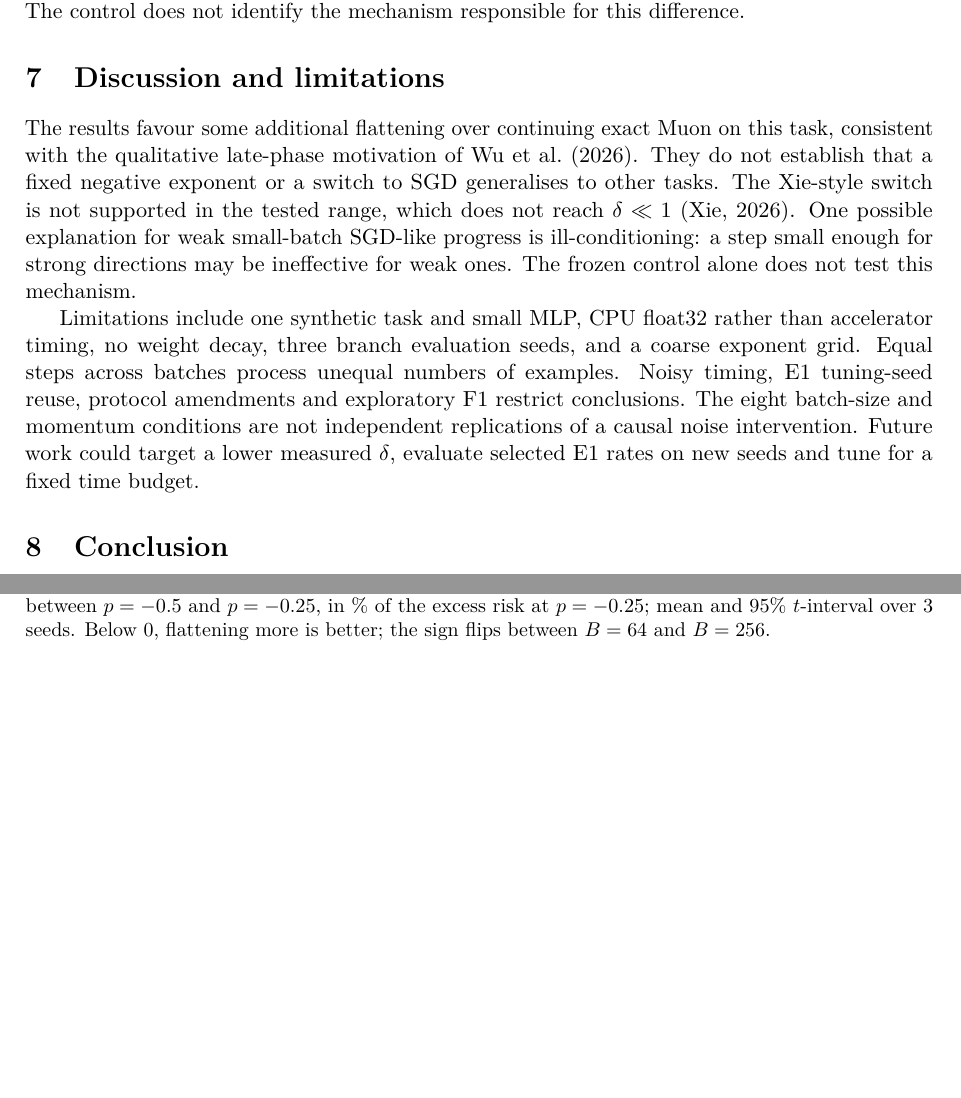
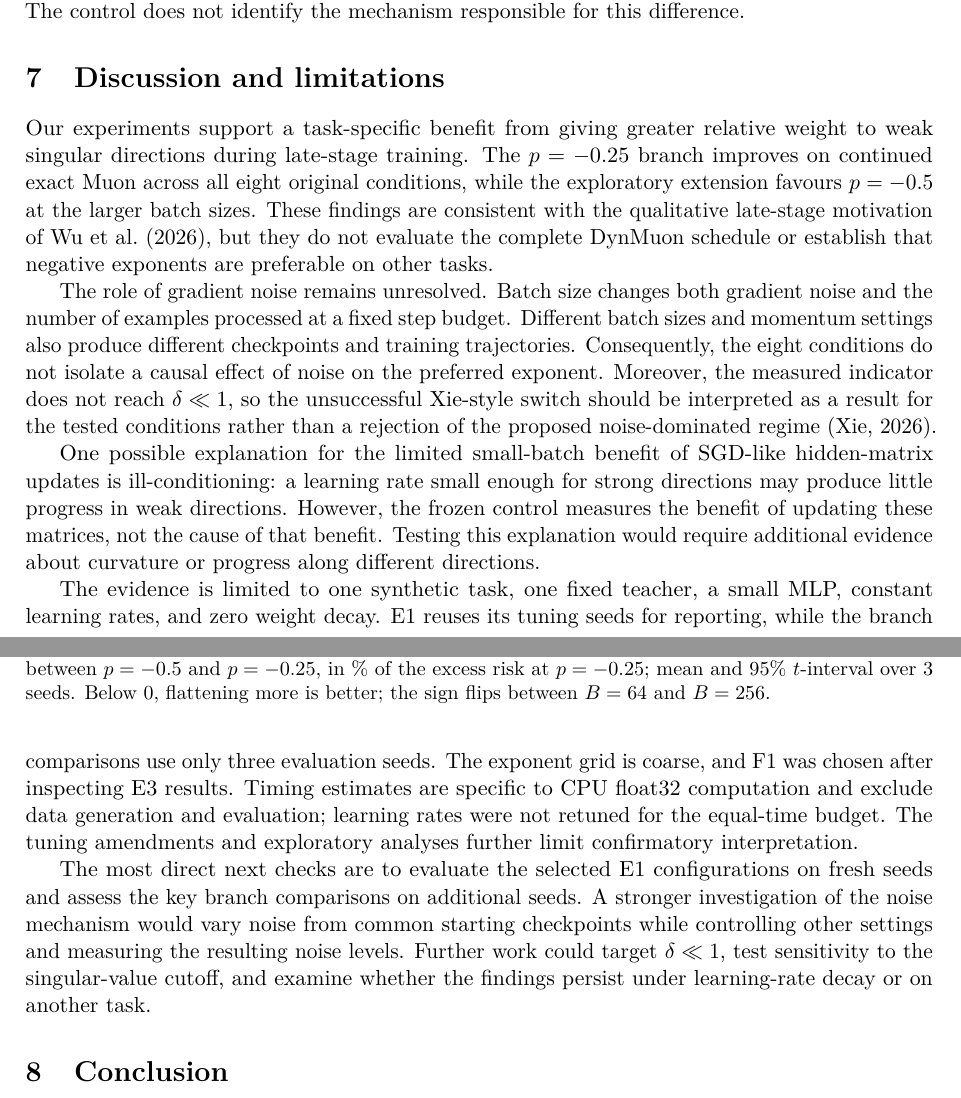
Before and after one commit to jiayunchee/dsa4212_Muon, a LaTeX paper (report/main.tex): two parts of pages 6 and 7 of 8, joined at a grey line, cut so that both start at the same text, the shorter picture padded with empty space. Compiled offline with pdfLaTeX.

Commit message:
Connect findings to scope, limitations and targeted future work
The updated text provides additional insights into the experimental results and limitations, emphasizing the task-specific benefits and unresolved issues related to gradient noise and ill-conditioning. It also outlines future work directions and the need for further investigation into the noise mechanism.

```diff
--- a/report/main.tex
+++ b/report/main.tex
@@ -254,9 +254,15 @@ The exploratory frozen control investigates the very small learning rates select
 %   seeds; p grid in steps of 0.25; equal steps across B (larger batches see more data); timing is
 %   hardware- and load-dependent; F1 not pre-registered. Without E5, H2 is "not supported in our noise
 %   regime", not "refuted".
-The results favour some additional flattening over continuing exact Muon on this task, consistent with the qualitative late-phase motivation of \citet{wu2026dynmuon}. They do not establish that a fixed negative exponent or a switch to SGD generalises to other tasks. The Xie-style switch is not supported in the tested range, which does not reach $\delta\ll1$ \citep{xie2026noise}. One possible explanation for weak small-batch SGD-like progress is ill-conditioning: a step small enough for strong directions may be ineffective for weak ones. The frozen control alone does not test this mechanism.
+Our experiments support a task-specific benefit from giving greater relative weight to weak singular directions during late-stage training. The $p=-0.25$ branch improves on continued exact Muon across all eight original conditions, while the exploratory extension favours $p=-0.5$ at the larger batch sizes. These findings are consistent with the qualitative late-stage motivation of \citet{wu2026dynmuon}, but they do not evaluate the complete DynMuon schedule or establish that negative exponents are preferable on other tasks.
 
-Limitations include one synthetic task and small MLP, CPU float32 rather than accelerator timing, no weight decay, three branch evaluation seeds, and a coarse exponent grid. Equal steps across batches process unequal numbers of examples. Noisy timing, E1 tuning-seed reuse, protocol amendments and exploratory F1 restrict conclusions. The eight batch-size and momentum conditions are not independent replications of a causal noise intervention. Future work could target a lower measured $\delta$, evaluate selected E1 rates on new seeds and tune for a fixed time budget.
+The role of gradient noise remains unresolved. Batch size changes both gradient noise and the number of examples processed at a fixed step budget. Different batch sizes and momentum settings also produce different checkpoints and training trajectories. Consequently, the eight conditions do not isolate a causal effect of noise on the preferred exponent. Moreover, the measured indicator does not reach $\delta\ll1$, so the unsuccessful Xie-style switch should be interpreted as a result for the tested conditions rather than a rejection of the proposed noise-dominated regime \citep{xie2026noise}.
+
+One possible explanation for the limited small-batch benefit of SGD-like hidden-matrix updates is ill-conditioning: a learning rate small enough for strong directions may produce little progress in weak directions. However, the frozen control measures the benefit of updating these matrices, not the cause of that benefit. Testing this explanation would require additional evidence about curvature or progress along different directions.
+
+The evidence is limited to one synthetic task, one fixed teacher, a small MLP, constant learning rates, and zero weight decay. E1 reuses its tuning seeds for reporting, while the branch comparisons use only three evaluation seeds. The exponent grid is coarse, and F1 was chosen after inspecting E3 results. Timing estimates are specific to CPU float32 computation and exclude data generation and evaluation; learning rates were not retuned for the equal-time budget. The tuning amendments and exploratory analyses further limit confirmatory interpretation.
+
+The most direct next checks are to evaluate the selected E1 configurations on fresh seeds and assess the key branch comparisons on additional seeds. A stronger investigation of the noise mechanism would vary noise from common starting checkpoints while controlling other settings and measuring the resulting noise levels. Further work could target $\delta\ll1$, test sensitivity to the singular-value cutoff, and examine whether the findings persist under learning-rate decay or on another task.
 
 \section{Conclusion}\label{sec:conclusion}
 % Budget: 0.2 page, about 110 words. Three lines: the main answer, the exploratory refinement, the
```
